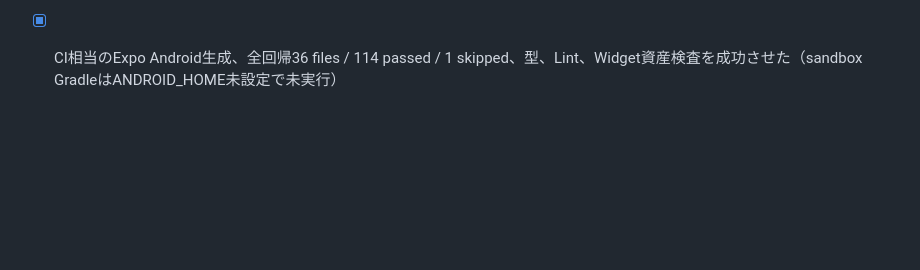
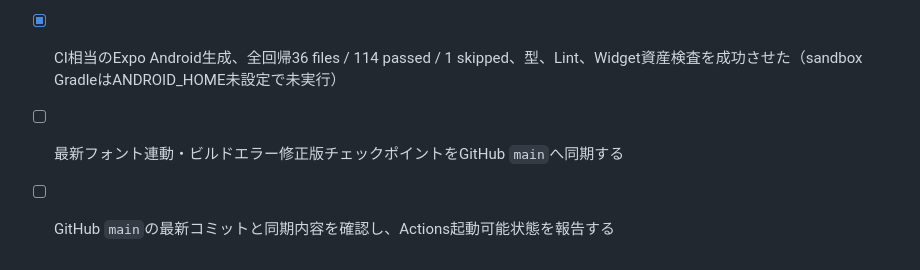
Before and after one commit to forcusflow-lab/focus-flow, a Markdown page: todo-btb3aesl.md, the part around the change. GitHub-like rendering; blank space fills up the shorter version.

Commit message:
chore: record widget build recovery sync

```diff
--- a/todo-btb3aesl.md
+++ b/todo-btb3aesl.md
@@ -493,3 +493,6 @@
 - [x] 最新GitHub Actions失敗runのGradleログを取得し、フォント連動変更とWidget表示不能の根本原因を特定する（run 33294913916は未定義applyFont呼び出しでコンパイル停止）
 - [x] RemoteViews互換を保つフォント連動方式を実装し、Widgetの標準TextViewへ4種TextAppearanceを全サイズ適用する経路を整合させた
 - [x] CI相当のExpo Android生成、全回帰36 files / 114 passed / 1 skipped、型、Lint、Widget資産検査を成功させた（sandbox GradleはANDROID_HOME未設定で未実行）
+
+- [ ] 最新フォント連動・ビルドエラー修正版チェックポイントをGitHub `main`へ同期する
+- [ ] GitHub `main`の最新コミットと同期内容を確認し、Actions起動可能状態を報告する
```
